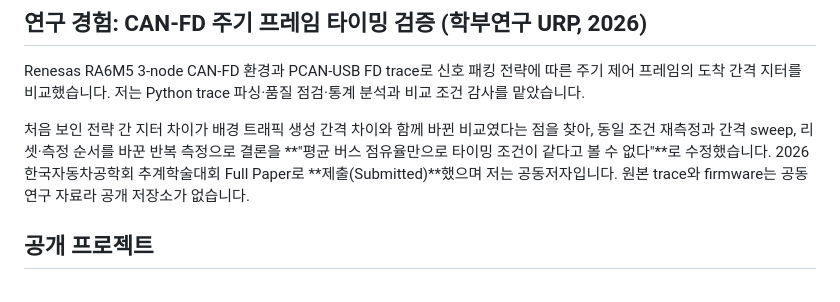
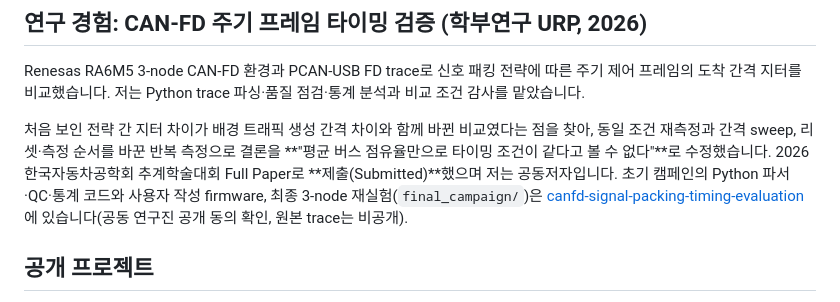
Before and after one commit to choiYhunn/choiYhunn, a Markdown page: README.md, the part around the change. Rendered like a GitHub page.

```diff
--- a/README.md
+++ b/README.md
@@ -20,7 +20,7 @@ Intel/AMD 서버 플랫폼, DDR5 RDIMM, Linux 기반 메모리 테스트와 오
 
 Renesas RA6M5 3-node CAN-FD 환경과 PCAN-USB FD trace로 신호 패킹 전략에 따른 주기 제어 프레임의 도착 간격 지터를 비교했습니다. 저는 Python trace 파싱·품질 점검·통계 분석과 비교 조건 감사를 맡았습니다.
 
-처음 보인 전략 간 지터 차이가 배경 트래픽 생성 간격 차이와 함께 바뀐 비교였다는 점을 찾아, 동일 조건 재측정과 간격 sweep, 리셋·측정 순서를 바꾼 반복 측정으로 결론을 **"평균 버스 점유율만으로 타이밍 조건이 같다고 볼 수 없다"**로 수정했습니다. 2026 한국자동차공학회 추계학술대회 Full Paper로 **제출(Submitted)**했으며 저는 공동저자입니다. 원본 trace와 firmware는 공동연구 자료라 공개 저장소가 없습니다.
+처음 보인 전략 간 지터 차이가 배경 트래픽 생성 간격 차이와 함께 바뀐 비교였다는 점을 찾아, 동일 조건 재측정과 간격 sweep, 리셋·측정 순서를 바꾼 반복 측정으로 결론을 **"평균 버스 점유율만으로 타이밍 조건이 같다고 볼 수 없다"**로 수정했습니다. 2026 한국자동차공학회 추계학술대회 Full Paper로 **제출(Submitted)**했으며 저는 공동저자입니다. 초기 캠페인의 Python 파서·QC·통계 코드와 사용자 작성 firmware, 최종 3-node 재실험(`final_campaign/`)은 [canfd-signal-packing-timing-evaluation](https://github.com/choiYhunn/canfd-signal-packing-timing-evaluation)에 있습니다(공동 연구진 공개 동의 확인, 원본 trace는 비공개).
 
 ## 공개 프로젝트
 
```
Also changed, not shown: README.en.md (+1 -1 lines).
